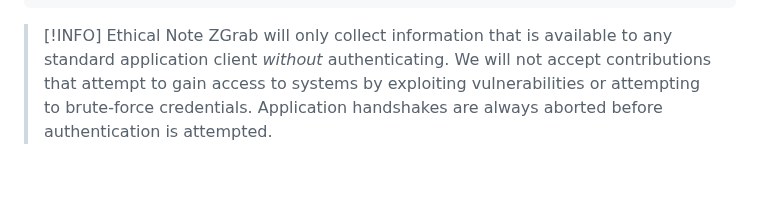
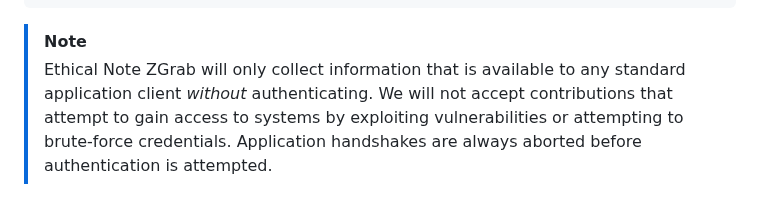
Before and after one commit to zmap/zgrab2, a Markdown page: README.md, the part around the change. Rendered like a GitHub page.

Commit message:
fix callout

````diff
--- a/README.md
+++ b/README.md
@@ -32,7 +32,7 @@ INFO[0000] finished grab at 2025-11-06T16:18:00-08:00
 {"statuses":{"http":{"successes":1,"failures":0}},"start":"2025-11-06T16:18:00-08:00","end":"2025-11-06T16:18:00-08:00","duration":"149.936917ms","zgrab_cli_parameters":"./zgrab2 http","num_targets_scanned":1}
 ```
 
-> [!INFO]
+> [!NOTE]
 > Ethical Note
 > ZGrab will only collect information that is available to any standard application client _without_ authenticating.
 > We will not accept contributions that attempt to gain access to systems by exploiting vulnerabilities or attempting to brute-force credentials.
````
